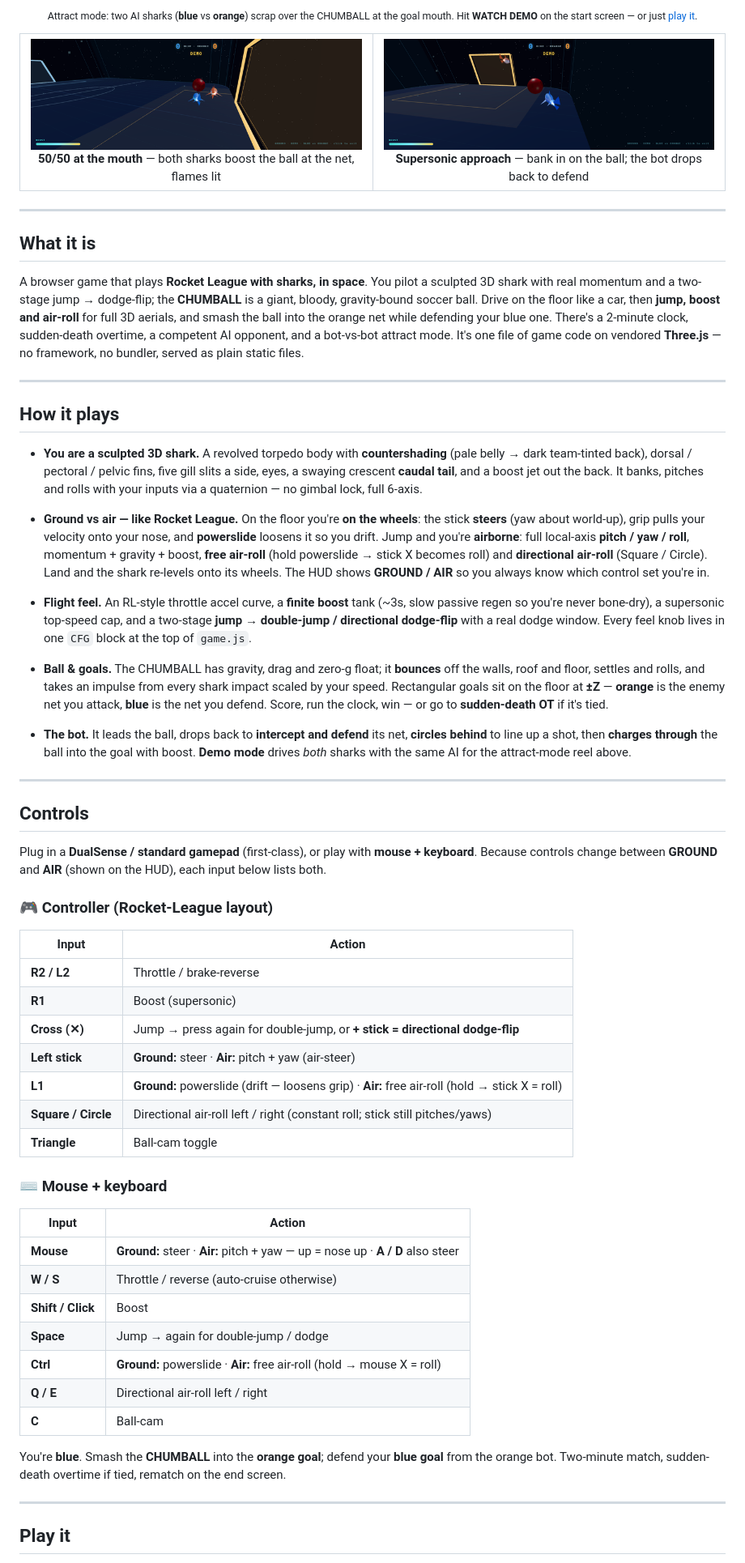
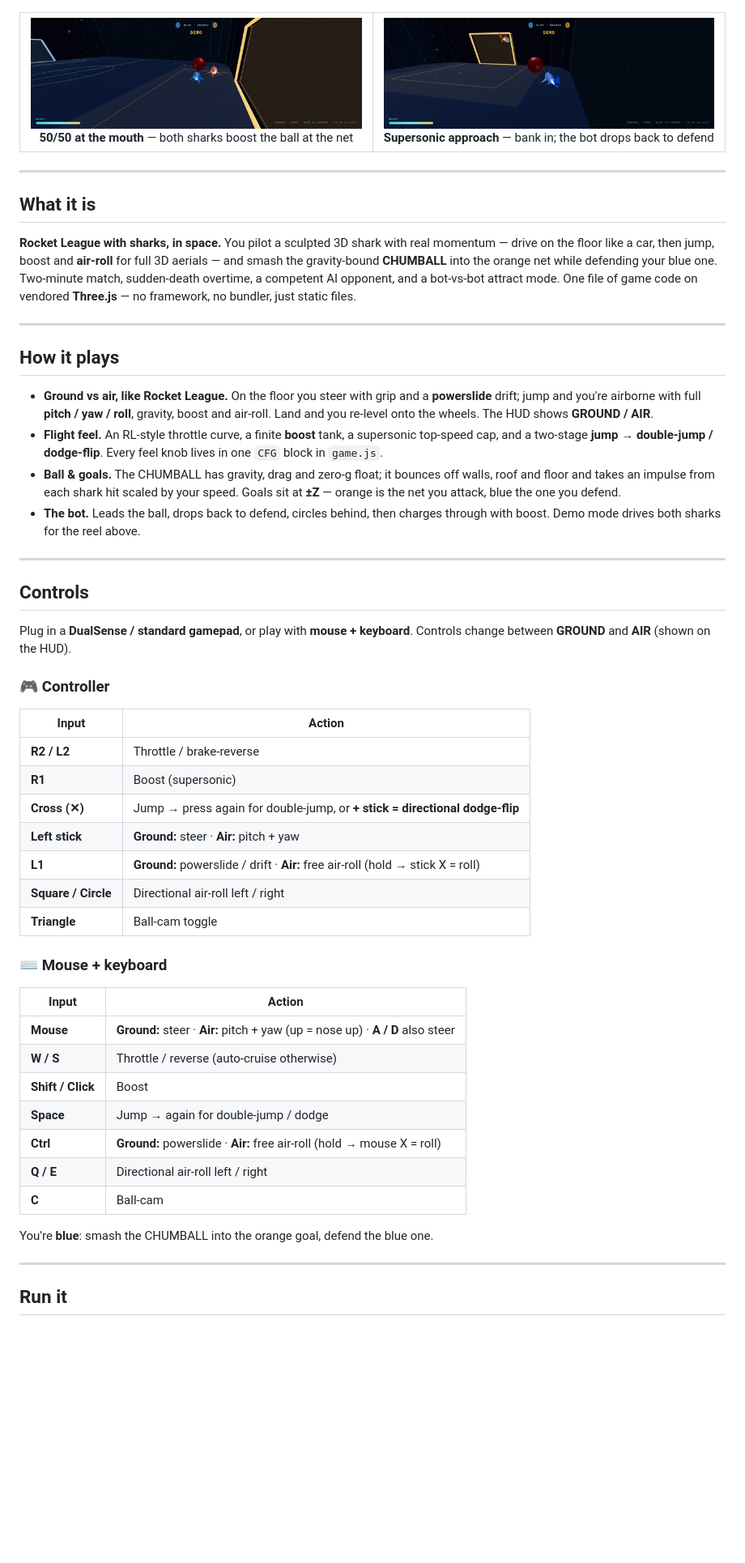
Before and after one commit to brendanwelsh/chumball, a Markdown page: README.md, the part around one of its changes. Shown at 81% size. Drawn GitHub-style; blank space fills up the shorter version.

```diff
--- a/README.md
+++ b/README.md
@@ -15,11 +15,9 @@
 </p>
-
-<p align="center"><sub>Attract mode: two AI sharks (<b>blue</b> vs <b>orange</b>) scrap over the CHUMBALL at the goal mouth. Hit <b>WATCH&nbsp;DEMO</b> on the start screen — or just <a href="https://brendanwelsh.github.io/chumball/">play it</a>.</sub></p>
 
 <table>
   <tr>
-    <td width="50%" align="center"><img src="docs/images/duel.png" alt="Both sharks boosting into the ball right at the goal mouth"><br><b>50/50 at the mouth</b> — both sharks boost the ball at the net, flames lit</td>
-    <td width="50%" align="center"><img src="docs/images/boost.png" alt="The blue shark banking in on the ball with boost while orange drops back to defend"><br><b>Supersonic approach</b> — bank in on the ball; the bot drops back to defend</td>
+    <td width="50%" align="center"><img src="docs/images/duel.png" alt="Both sharks boosting into the ball at the goal mouth"><br><b>50/50 at the mouth</b> — both sharks boost the ball at the net</td>
+    <td width="50%" align="center"><img src="docs/images/boost.png" alt="The blue shark banking in on the ball while orange defends"><br><b>Supersonic approach</b> — bank in; the bot drops back to defend</td>
   </tr>
 </table>
 
@@ -27,67 +25,51 @@
 
 ## What it is
 
-A browser game that plays **Rocket League with sharks, in space**. You pilot a sculpted 3D shark with
-real momentum and a two-stage jump → dodge-flip; the **CHUMBALL** is a giant, bloody, gravity-bound
-soccer ball. Drive on the floor like a car, then **jump, boost and air-roll** for full 3D aerials, and
-smash the ball into the orange net while defending your blue one. There's a 2-minute clock,
-sudden-death overtime, a competent AI opponent, and a bot-vs-bot attract mode. It's one file of game
-code on vendored **Three.js** — no framework, no bundler, served as plain static files.
+**Rocket League with sharks, in space.** You pilot a sculpted 3D shark with real momentum — drive on
+the floor like a car, then jump, boost and **air-roll** for full 3D aerials — and smash the
+gravity-bound **CHUMBALL** into the orange net while defending your blue one. Two-minute match,
+sudden-death overtime, a competent AI opponent, and a bot-vs-bot attract mode. One file of game code
+on vendored **Three.js** — no framework, no bundler, just static files.
 
 ---
 
 ## How it plays
 
-- **You are a sculpted 3D shark.** A revolved torpedo body with **countershading** (pale belly → dark
-  team-tinted back), dorsal / pectoral / pelvic fins, five gill slits a side, eyes, a swaying crescent
-  **caudal tail**, and a boost jet out the back. It banks, pitches and rolls with your inputs via a
-  quaternion — no gimbal lock, full 6-axis.
-
-- **Ground vs air — like Rocket League.** On the floor you're **on the wheels**: the stick **steers**
-  (yaw about world-up), grip pulls your velocity onto your nose, and **powerslide** loosens it so you
-  drift. Jump and you're **airborne**: full local-axis **pitch / yaw / roll**, momentum + gravity +
-  boost, **free air-roll** (hold powerslide → stick X becomes roll) and **directional air-roll**
-  (Square / Circle). Land and the shark re-levels onto its wheels. The HUD shows **GROUND / AIR** so
-  you always know which control set you're in.
-
-- **Flight feel.** An RL-style throttle accel curve, a **finite boost** tank (~3s, slow passive regen
-  so you're never bone-dry), a supersonic top-speed cap, and a two-stage **jump → double-jump /
-  directional dodge-flip** with a real dodge window. Every feel knob lives in one `CFG` block at the
-  top of `game.js`.
-
-- **Ball & goals.** The CHUMBALL has gravity, drag and zero-g float; it **bounces** off the walls, roof
-  and floor, settles and rolls, and takes an impulse from every shark impact scaled by your speed.
-  Rectangular goals sit on the floor at **±Z** — **orange** is the enemy net you attack, **blue** is
-  the net you defend. Score, run the clock, win — or go to **sudden-death OT** if it's tied.
-
-- **The bot.** It leads the ball, drops back to **intercept and defend** its net, **circles behind**
-  to line up a shot, then **charges through** the ball into the goal with boost. **Demo mode** drives
-  *both* sharks with the same AI for the attract-mode reel above.
+- **Ground vs air, like Rocket League.** On the floor you steer with grip and a **powerslide** drift;
+  jump and you're airborne with full **pitch / yaw / roll**, gravity, boost and air-roll. Land and you
+  re-level onto the wheels. The HUD shows **GROUND / AIR**.
+- **Flight feel.** An RL-style throttle curve, a finite **boost** tank, a supersonic top-speed cap, and
+  a two-stage **jump → double-jump / dodge-flip**. Every feel knob lives in one `CFG` block in `game.js`.
+- **Ball & goals.** The CHUMBALL has gravity, drag and zero-g float; it bounces off walls, roof and
+  floor and takes an impulse from each shark hit scaled by your speed. Goals sit at **±Z** — orange is
+  the net you attack, blue the one you defend.
+- **The bot.** Leads the ball, drops back to defend, circles behind, then charges through with boost.
+  Demo mode drives both sharks for the reel above.
 
 ---
 
 ## Controls
 
-Plug in a **DualSense / standard gamepad** (first-class), or play with **mouse + keyboard**. Because
-controls change between **GROUND** and **AIR** (shown on the HUD), each input below lists both.
+Plug in a **DualSense / standard gamepad**, or play with **mouse + keyboard**. Controls change between
+**GROUND** and **AIR** (shown on the HUD).
 
-### 🎮 Controller (Rocket-League layout)
+### 🎮 Controller
 
 | Input | Action |
 |---|---|
 | **R2 / L2** | Throttle / brake-reverse |
 | **R1** | Boost (supersonic) |
 | **Cross (✕)** | Jump → press again for double-jump, or **+ stick = directional dodge-flip** |
-| **Left stick** | **Ground:** steer · **Air:** pitch + yaw (air-steer) |
-| **L1** | **Ground:** powerslide (drift — loosens grip) · **Air:** free air-roll (hold → stick X = roll) |
-| **Square / Circle** | Directional air-roll left / right (constant roll; stick still pitches/yaws) |
+| **Left stick** | **Ground:** steer · **Air:** pitch + yaw |
+| **L1** | **Ground:** powerslide / drift · **Air:** free air-roll (hold → stick X = roll) |
+| **Square / Circle** | Directional air-roll left / right |
 | **Triangle** | Ball-cam toggle |
 
 ### ⌨️ Mouse + keyboard
 
 | Input | Action |
 |---|---|
-| **Mouse** | **Ground:** steer · **Air:** pitch + yaw — up = nose up · **A / D** also steer |
+| **Mouse** | **Ground:** steer · **Air:** pitch + yaw (up = nose up) · **A / D** also steer |
 | **W / S** | Throttle / reverse (auto-cruise otherwise) |
 | **Shift / Click** | Boost |
 | **Space** | Jump → again for double-jump / dodge |
@@ -95,10 +77,9 @@ controls change between **GROUND** and **AIR** (shown on the HUD), each input be
 | **Q / E** | Directional air-roll left / right |
 | **C** | Ball-cam |
 
-You're **blue**. Smash the **CHUMBALL** into the **orange goal**; defend your **blue goal** from the
-orange bot. Two-minute match, sudden-death overtime if tied, rematch on the end screen.
+You're **blue**: smash the CHUMBALL into the orange goal, defend the blue one.
 
 ---
 
-## Play it
+## Run it
 
```
Also changed, not shown: other parts of README.md (+13 -51 lines).
